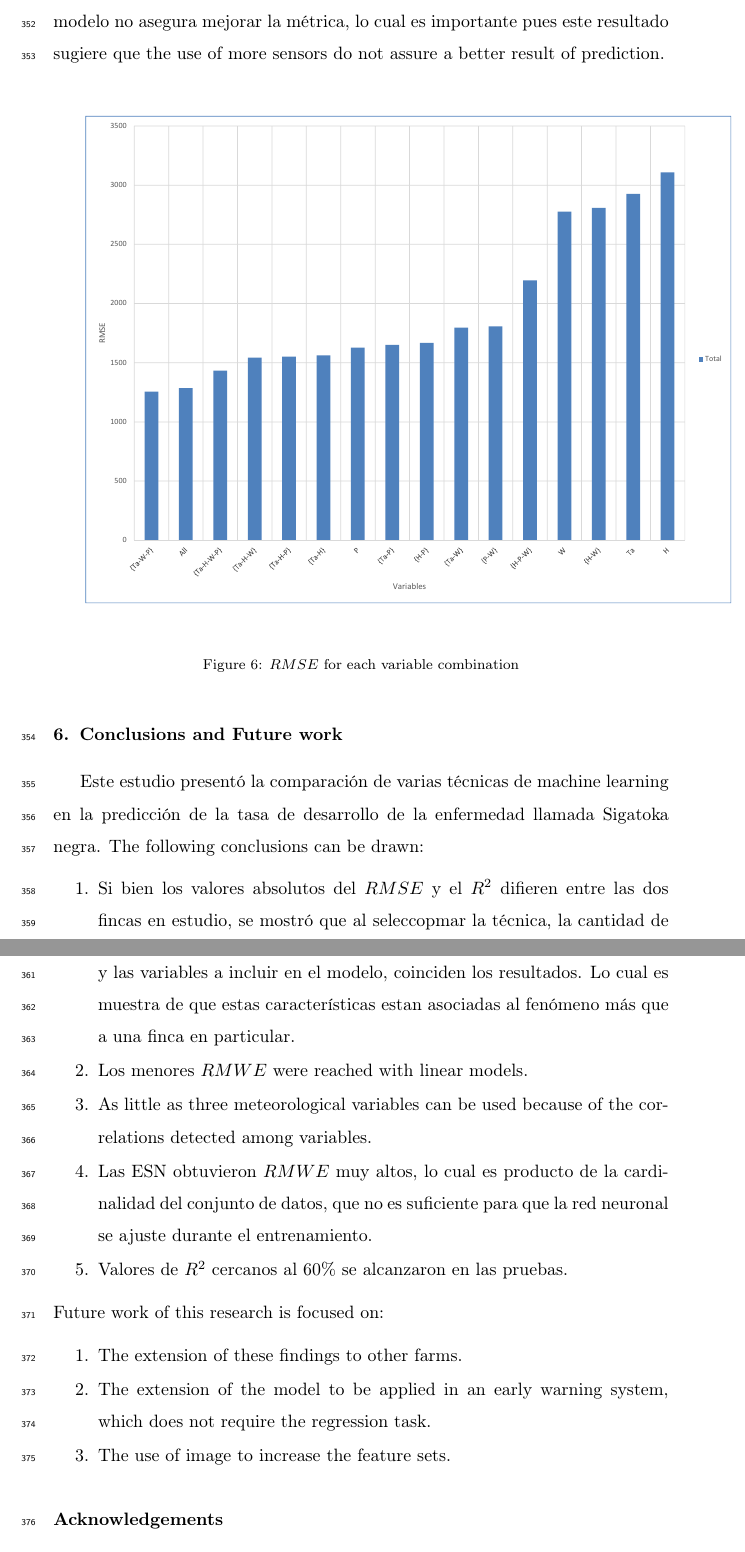
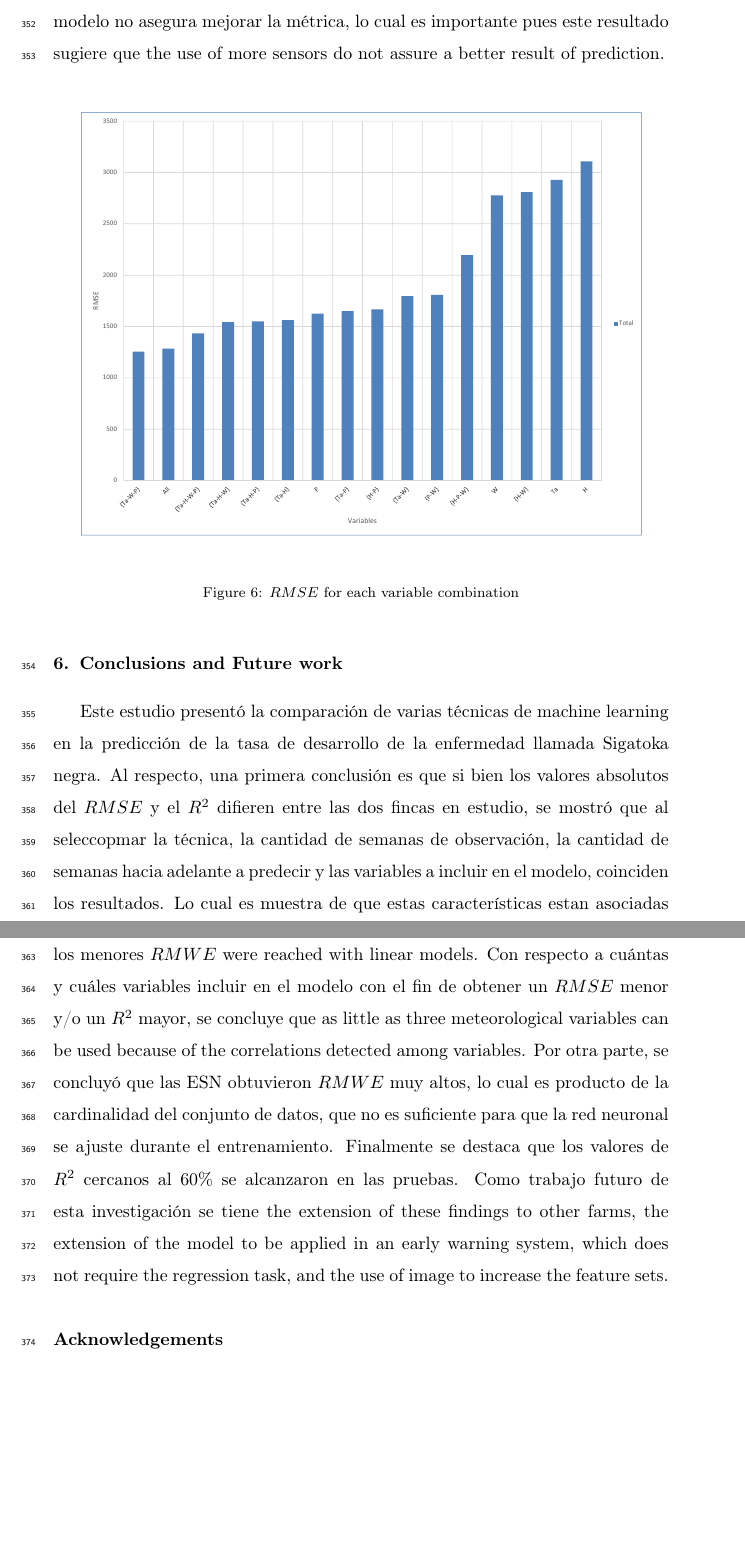
Before and after one commit to lualcava/PaperSigatoka2015, a LaTeX paper (Forecasting the black Sigatoka development rate.tex, which reads conclusions.tex, results.tex): two parts of pages 19 and 20 of 24, joined at a grey line, cut so that both start at the same text, the shorter picture padded with empty space. Compiled offline with pdfLaTeX.

Commit message:
09-5-2017 cambios en tamaño de gráficos y conclusiones en prosa

```diff
--- a/Forecasting the black Sigatoka development rate.tex
+++ b/Forecasting the black Sigatoka development rate.tex
@@ -1,4 +1,5 @@
-\documentclass[review,authoryear,english]{elsarticle}
+% \documentclass[final,authoryear,english,3p,times,twocolumn]{elsarticle}
+ \documentclass[review,authoryear,english]{elsarticle}
 
 \usepackage{babel}
 \usepackage{natbib}
--- a/conclusions.tex
+++ b/conclusions.tex
@@ -1,16 +1,12 @@
 \section{Conclusions and Future work}
-Este estudio presentó la comparación de varias técnicas de machine learning en la predicción de la tasa de desarrollo de la enfermedad llamada Sigatoka negra. The following conclusions can be drawn:
-\begin{enumerate}
-\item Si bien los valores absolutos del $RMSE$ y el $R^2$ difieren entre las dos fincas en estudio, se mostró que al seleccopmar la técnica, la cantidad de semanas de observación, la cantidad de semanas hacia adelante a predecir y las variables a incluir en el modelo, coinciden los resultados. Lo cual es muestra de que estas características estan asociadas al fenómeno más que a una finca en particular.
-\item Los menores $RMWE$ were reached with linear models.
-\item  As little as three meteorological variables can be used because of the correlations detected among variables.
-\item Las ESN obtuvieron $RMWE$ muy altos, lo cual es producto de la cardinalidad del conjunto de datos, que no es suficiente para que la red neuronal se ajuste durante el entrenamiento.
-\item Valores de $R^2$ cercanos al 60\% se alcanzaron en las pruebas.
-\end{enumerate}
+Este estudio presentó la comparación de varias técnicas de machine learning en la predicción de la tasa de desarrollo de la enfermedad llamada Sigatoka negra.  Al respecto, una primera conclusión es que si bien los valores absolutos del $RMSE$ y el $R^2$ difieren entre las dos fincas en estudio, se mostró que al seleccopmar la técnica, la cantidad de semanas de observación, la cantidad de semanas hacia adelante a predecir y las variables a incluir en el modelo, coinciden los resultados. Lo cual es muestra de que estas características estan asociadas al fenómeno más que a una finca en particular.
 %
-Future work of this research is focused on:
-\begin{enumerate}
-\item The extension of these findings to other farms.
-\item The extension of the model to be applied in an early warning system, which does not require the regression task.
-\item The use of image to increase the feature sets.
-\end{enumerate}
+Además, se pudo mostrar que los menores $RMWE$ were reached with linear models.
+%
+Con respecto a cuántas y cuáles variables incluir en el modelo con el fin de obtener un $RMSE$ menor y/o un $R^2$ mayor, se concluye que as little as three meteorological variables can be used because of the correlations detected among variables.
+%
+Por otra parte, se concluyó que las ESN obtuvieron $RMWE$ muy altos, lo cual es producto de la cardinalidad del conjunto de datos, que no es suficiente para que la red neuronal se ajuste durante el entrenamiento.
+%
+Finalmente se destaca que los valores de $R^2$ cercanos al 60\% se alcanzaron en las pruebas.
+%
+Como trabajo futuro de esta investigación se tiene the extension of these findings to other farms, the extension of the model to be applied in an early warning system, which does not require the regression task, and the use of image to increase the feature sets.
--- a/results.tex
+++ b/results.tex
@@ -115,7 +115,7 @@ Now, the \figref{figura6} compares the mean of the $RMSE$ for each technique in
 %
 \begin{figure}[H]
  \centering
- \includegraphics[scale=.5]{Usado_Variables-RMSE}
+ \includegraphics[width=1.0\linewidth]{Usado_Variables-RMSE}
  \caption{$RMSE$ for each variable combination}
  \label{figura7}
 \end{figure}
```
Also changed, not shown: methodology.tex (+1 -1 lines), Forecasting the black Sigatoka development rate.pdf, Usado_2017-04-30_Sigatoka_RMSE_Boxplot_4.pdf, results.tex (6 more changed lines), 5 other files.
